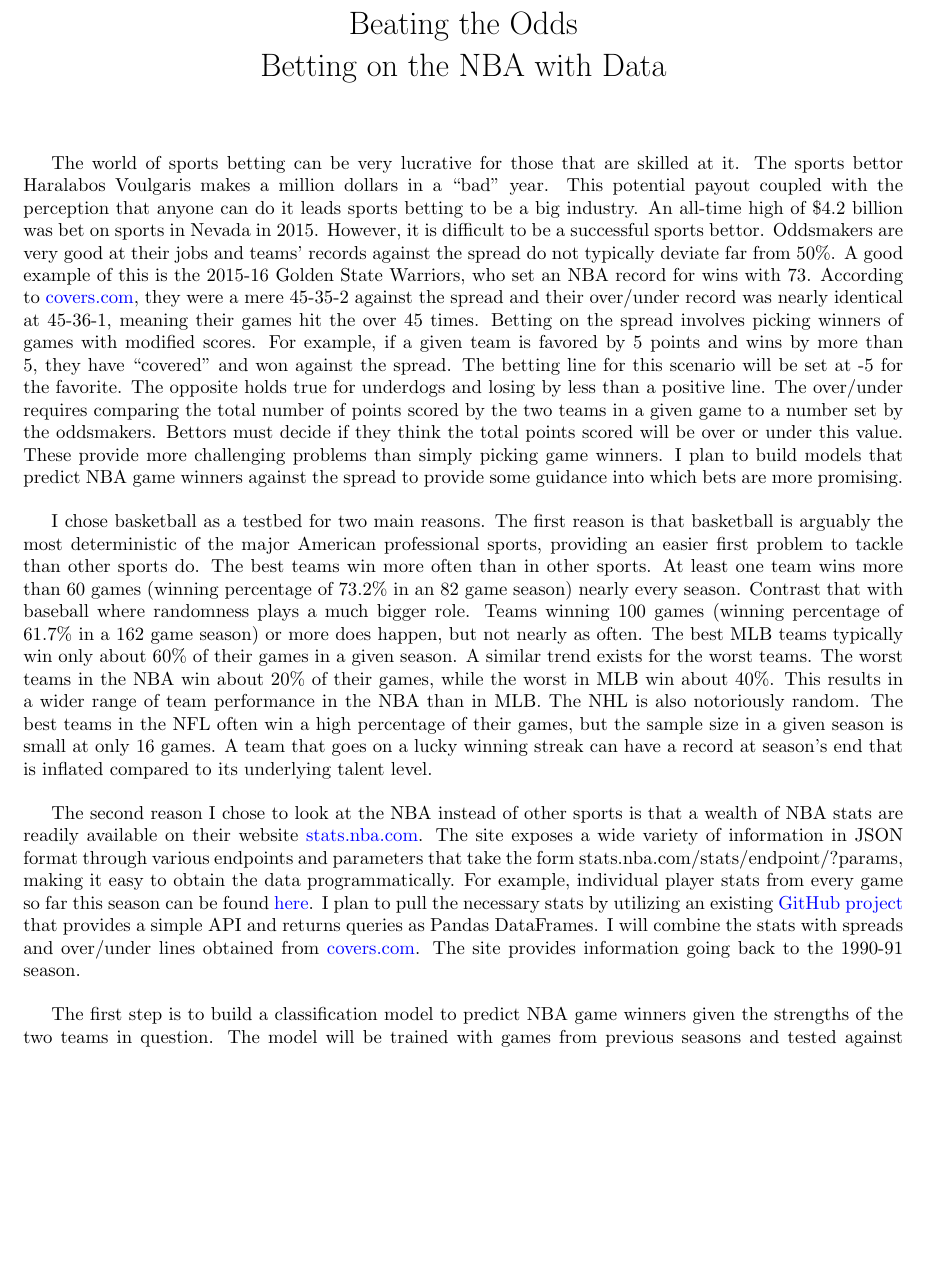
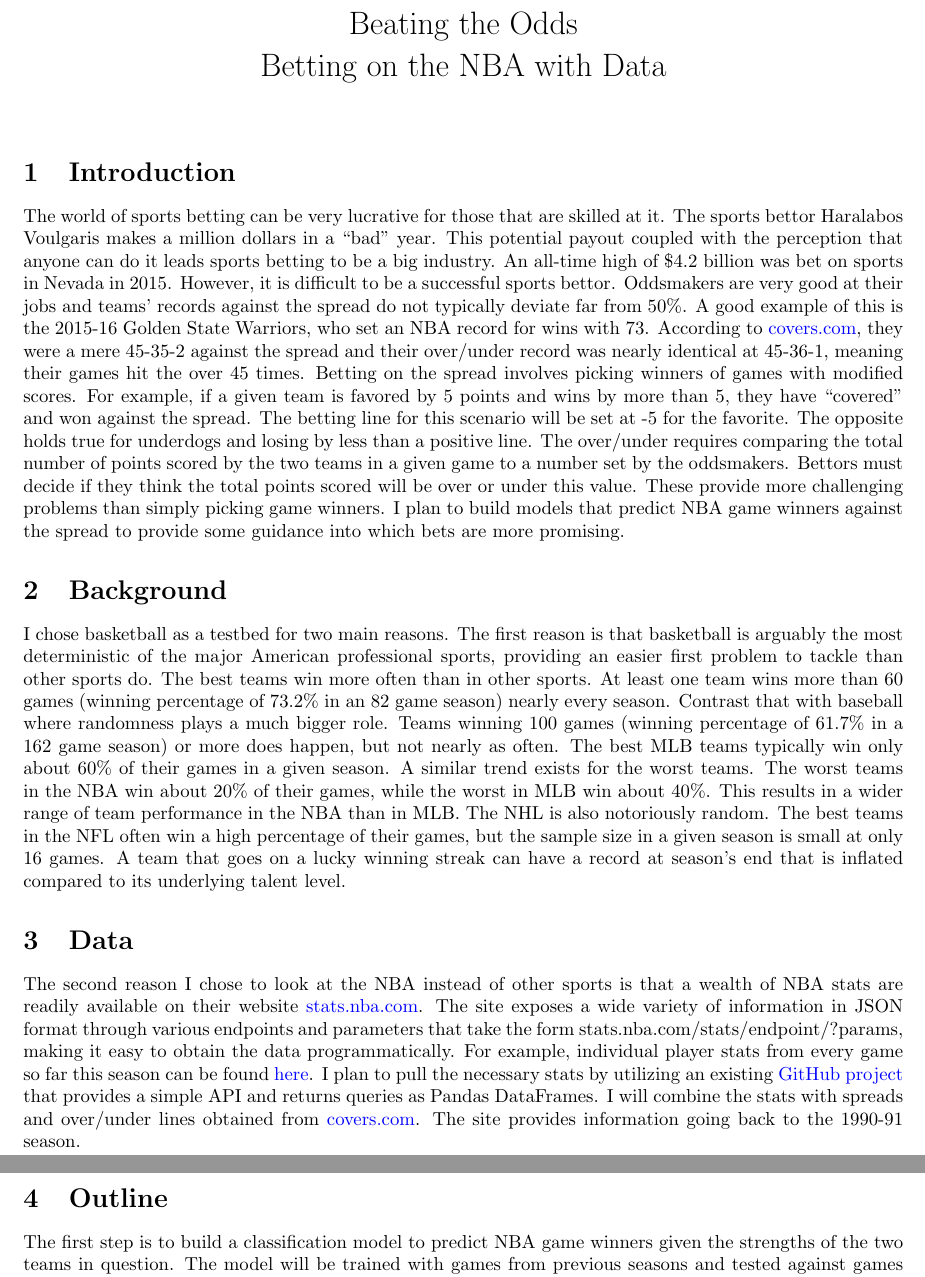
Before and after one commit to cedev935/databall-betting, a LaTeX document (docs/project_proposal.tex): part of page 1 of 2 before the commit and two parts of pages 1 and 2 of 2 after it, the two joined at a grey line, cut so that both start at the same text, the shorter picture padded with empty space. Compiled offline with pdfLaTeX.

Commit message:
Add section headers

```diff
--- a/docs/project_proposal.tex
+++ b/docs/project_proposal.tex
@@ -8,11 +8,12 @@
 
 \begin{document}
 \maketitle
+\section{Introduction}
 The world of sports betting can be very lucrative for those that are skilled at it. The sports bettor Haralabos Voulgaris makes a million dollars in a ``bad" year. This potential payout coupled with the perception that anyone can do it leads sports betting to be a big industry. An all-time high of \$4.2 billion was bet on sports in Nevada in 2015. However, it is difficult to be a successful sports bettor. Oddsmakers are very good at their jobs and teams' records against the spread do not typically deviate far from 50\%. A good example of this is the 2015-16 Golden State Warriors, who set an NBA record for wins with 73. According to \href{http://www.covers.com/pageLoader/pageLoader.aspx?page=/data/nba/standings/2015-2016/sortable/standings_wins.html}{covers.com}, they were a mere 45-35-2 against the spread and their over/under record was nearly identical at 45-36-1, meaning their games hit the over 45 times. Betting on the spread involves picking winners of games with modified scores. For example, if a given team is favored by 5 points and wins by more than 5, they have ``covered" and won against the spread. The betting line for this scenario will be set at -5 for the favorite. The opposite holds true for underdogs and losing by less than a positive line. The over/under requires comparing the total number of points scored by the two teams in a given game to a number set by the oddsmakers. Bettors must decide if they think the total points scored will be over or under this value. These provide more challenging problems than simply picking game winners. I plan to build models that predict NBA game winners against the spread to provide some guidance into which bets are more promising.
-\bigbreak
+\section{Background}
 I chose basketball as a testbed for two main reasons. The first reason is that basketball is arguably the most deterministic of the major American professional sports, providing an easier first problem to tackle than other sports do. The best teams win more often than in other sports. At least one team wins more than 60 games (winning percentage of 73.2\% in an 82 game season) nearly every season. Contrast that with baseball where randomness plays a much bigger role. Teams winning 100 games (winning percentage of 61.7\% in a 162 game season) or more does happen, but not nearly as often. The best MLB teams typically win only about 60\% of their games in a given season. A similar trend exists for the worst teams. The worst teams in the NBA win about 20\% of their games, while the worst in MLB win about 40\%. This results in a wider range of team performance in the NBA than in MLB. The NHL is also notoriously random. The best teams in the NFL often win a high percentage of their games, but the sample size in a given season is small at only 16 games. A team that goes on a lucky winning streak can have a record at season's end that is inflated compared to its underlying talent level.
-\bigbreak
+\section{Data}
 The second reason I chose to look at the NBA instead of other sports is that a wealth of NBA stats are readily available on their website \url{stats.nba.com}. The site exposes a wide variety of information in JSON format through various endpoints and parameters that take the form stats.nba.com/stats/{endpoint}/?{params}, making it easy to obtain the data programmatically. For example, individual player stats from every game so far this season can be found \href{http://stats.nba.com/stats/leaguegamelog/?LeagueID=00&Season=2016-17&SeasonType=Regular\%20Season&PlayerOrTeam=P&Sorter=PTS&Direction=DESC}{here}. I plan to pull the necessary  stats by utilizing an existing \href{https://github.com/seemethere/nba_py}{GitHub project} that provides a simple API and returns queries as Pandas DataFrames. I will combine the stats with spreads and over/under lines obtained from \url{covers.com}. The site provides information going back to the 1990-91 season.
-\bigbreak
+\section{Outline}
 The first step is to build a classification model to predict NBA game winners given the strengths of the two teams in question. The model will be trained with games from previous seasons and tested against games already played this season. The second step involves building models to predict winners against the spread and over/unders. I am interested in repeating the first two steps using player stats instead of team stats to build the models and comparing the performance of the models. The absence of a team's best player generally affects an NBA team more than teams in other sports, which would be reflected in the betting lines. Models built using team stats would not pick up on this, but building a model using player stats from the players in each game's lineup would better account for this. I will also experiment with how much data to use to predict a given game. Using an entire season's worth of stats to predict games is not a realistic scenario. Bettors will only have stats available from games up to a given date to aid decisions. The window size (number of games to use) will be a model parameter that must be tuned for maximum performance. I will track the model's accuracy throughout the season. It will likely be inaccurate at the beginning of the season, but will better predict games as the season goes on and more data becomes available.
 \end{document}
```
